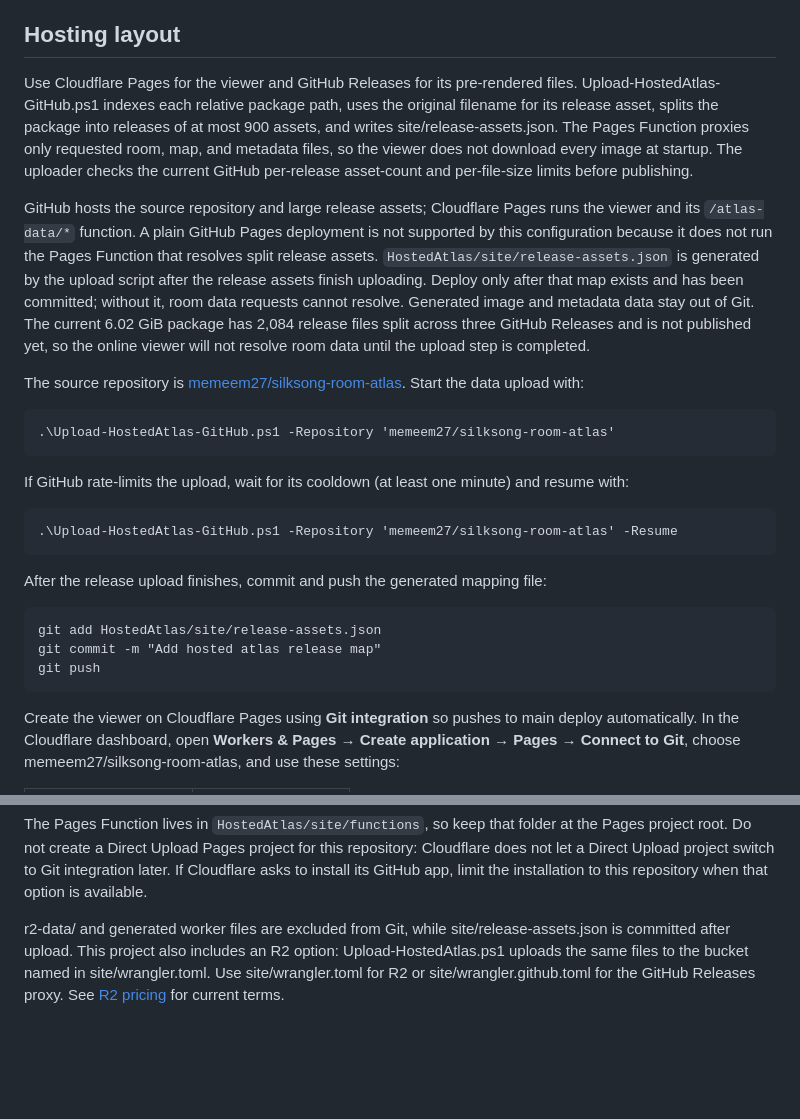
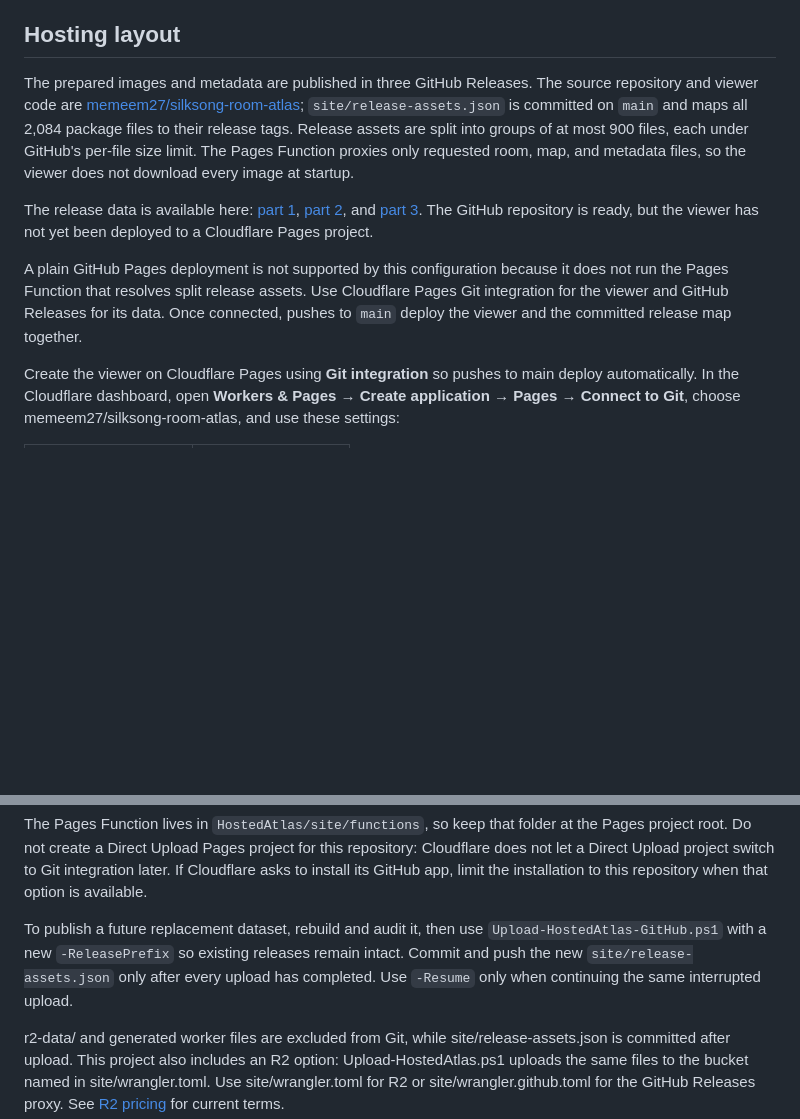
Before and after one commit to memeem27/silksong-room-atlas, a Markdown page: HostedAtlas/README.md, 2 parts joined by grey strips. Rendered like a GitHub page; blank space fills up the shorter version.

Commit message:
Document completed atlas release hosting setup

```diff
--- a/HostedAtlas/README.md
+++ b/HostedAtlas/README.md
@@ -27,23 +27,11 @@ Open <http://127.0.0.1:5181/>. The server reads the already-prepared package and
 
 ## Hosting layout
 
-Use Cloudflare Pages for the viewer and GitHub Releases for its pre-rendered files. Upload-HostedAtlas-GitHub.ps1 indexes each relative package path, uses the original filename for its release asset, splits the package into releases of at most 900 assets, and writes site/release-assets.json. The Pages Function proxies only requested room, map, and metadata files, so the viewer does not download every image at startup. The uploader checks the current GitHub per-release asset-count and per-file-size limits before publishing.
+The prepared images and metadata are published in three GitHub Releases. The source repository and viewer code are [memeem27/silksong-room-atlas](https://github.com/memeem27/silksong-room-atlas); `site/release-assets.json` is committed on `main` and maps all 2,084 package files to their release tags. Release assets are split into groups of at most 900 files, each under GitHub's per-file size limit. The Pages Function proxies only requested room, map, and metadata files, so the viewer does not download every image at startup.
 
-GitHub hosts the source repository and large release assets; Cloudflare Pages runs the viewer and its `/atlas-data/*` function. A plain GitHub Pages deployment is not supported by this configuration because it does not run the Pages Function that resolves split release assets. `HostedAtlas/site/release-assets.json` is generated by the upload script after the release assets finish uploading. Deploy only after that map exists and has been committed; without it, room data requests cannot resolve. Generated image and metadata data stay out of Git. The current 6.02 GiB package has 2,084 release files split across three GitHub Releases and is not published yet, so the online viewer will not resolve room data until the upload step is completed.
+The release data is available here: [part 1](https://github.com/memeem27/silksong-room-atlas/releases/tag/silksong-atlas-data-001), [part 2](https://github.com/memeem27/silksong-room-atlas/releases/tag/silksong-atlas-data-002), and [part 3](https://github.com/memeem27/silksong-room-atlas/releases/tag/silksong-atlas-data-003). The GitHub repository is ready, but the viewer has not yet been deployed to a Cloudflare Pages project.
 
-The source repository is [memeem27/silksong-room-atlas](https://github.com/memeem27/silksong-room-atlas). Start the data upload with:
-
-    .\Upload-HostedAtlas-GitHub.ps1 -Repository 'memeem27/silksong-room-atlas'
-
-If GitHub rate-limits the upload, wait for its cooldown (at least one minute) and resume with:
-
-    .\Upload-HostedAtlas-GitHub.ps1 -Repository 'memeem27/silksong-room-atlas' -Resume
-
-After the release upload finishes, commit and push the generated mapping file:
-
-    git add HostedAtlas/site/release-assets.json
-    git commit -m "Add hosted atlas release map"
-    git push
+A plain GitHub Pages deployment is not supported by this configuration because it does not run the Pages Function that resolves split release assets. Use Cloudflare Pages Git integration for the viewer and GitHub Releases for its data. Once connected, pushes to `main` deploy the viewer and the committed release map together.
 
 Create the viewer on Cloudflare Pages using **Git integration** so pushes to main deploy automatically. In the Cloudflare dashboard, open **Workers & Pages → Create application → Pages → Connect to Git**, choose memeem27/silksong-room-atlas, and use these settings:
 
@@ -57,6 +45,8 @@ Create the viewer on Cloudflare Pages using **Git integration** so pushes to mai
 | Build output directory | . |
 
 The Pages Function lives in `HostedAtlas/site/functions`, so keep that folder at the Pages project root. Do not create a Direct Upload Pages project for this repository: Cloudflare does not let a Direct Upload project switch to Git integration later. If Cloudflare asks to install its GitHub app, limit the installation to this repository when that option is available.
+
+To publish a future replacement dataset, rebuild and audit it, then use `Upload-HostedAtlas-GitHub.ps1` with a new `-ReleasePrefix` so existing releases remain intact. Commit and push the new `site/release-assets.json` only after every upload has completed. Use `-Resume` only when continuing the same interrupted upload.
 
 r2-data/ and generated worker files are excluded from Git, while site/release-assets.json is committed after upload. This project also includes an R2 option: Upload-HostedAtlas.ps1 uploads the same files to the bucket named in site/wrangler.toml. Use site/wrangler.toml for R2 or site/wrangler.github.toml for the GitHub Releases proxy. See [R2 pricing](https://developers.cloudflare.com/r2/pricing/) for current terms.
 
```
